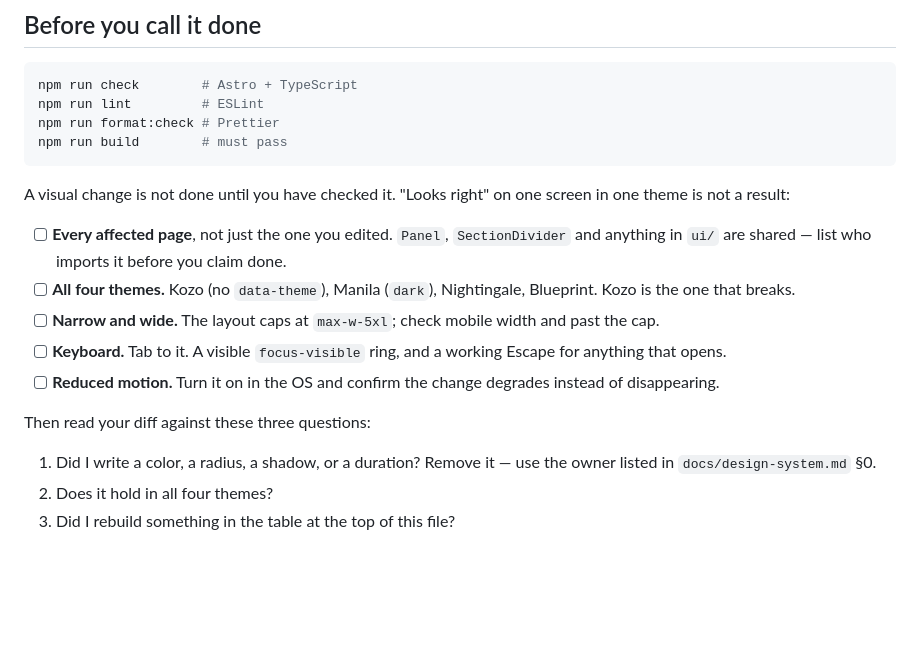
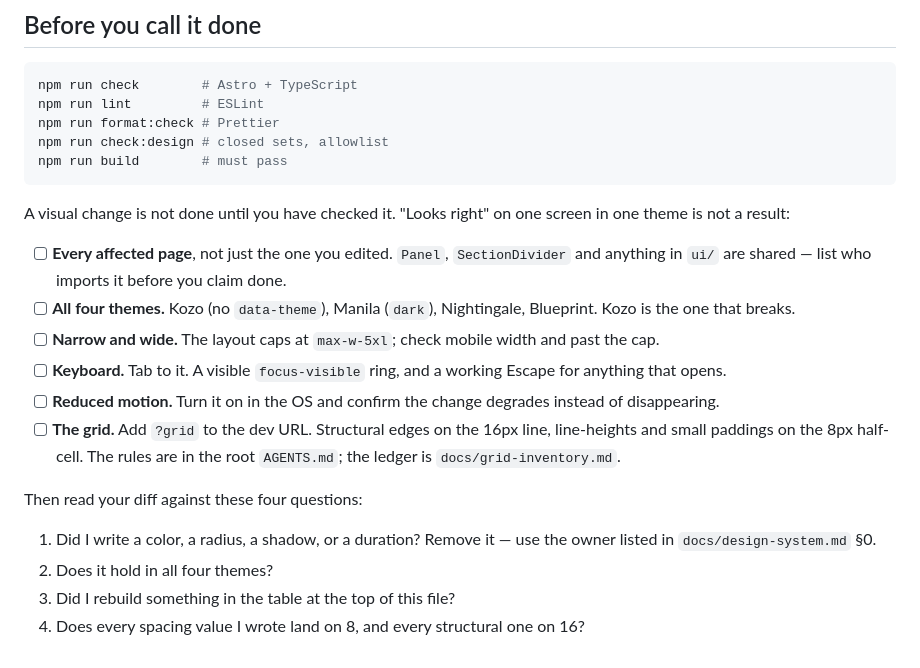
Before and after one commit to xeind/xeind.net, a Markdown page: src/components/AGENTS.md, the part around the change. Rendered like a GitHub page; blank space fills up the shorter version.

````diff
--- a/src/components/AGENTS.md
+++ b/src/components/AGENTS.md
@@ -171,6 +171,7 @@ says it already.
 npm run check        # Astro + TypeScript
 npm run lint         # ESLint
 npm run format:check # Prettier
+npm run check:design # closed sets, allowlist
 npm run build        # must pass
 ```
 
@@ -188,10 +189,14 @@ screen in one theme is not a result:
       Escape for anything that opens.
 - [ ] **Reduced motion.** Turn it on in the OS and confirm the change degrades
       instead of disappearing.
+- [ ] **The grid.** Add `?grid` to the dev URL. Structural edges on the 16px
+      line, line-heights and small paddings on the 8px half-cell. The rules are
+      in the root `AGENTS.md`; the ledger is `docs/grid-inventory.md`.
 
-Then read your diff against these three questions:
+Then read your diff against these four questions:
 
 1. Did I write a color, a radius, a shadow, or a duration? Remove it — use the
    owner listed in `docs/design-system.md` §0.
 2. Does it hold in all four themes?
 3. Did I rebuild something in the table at the top of this file?
+4. Does every spacing value I wrote land on 8, and every structural one on 16?
````
Also changed, not shown: AGENTS.md (+39 -0 lines), docs/design-system.md (+18 -5 lines).
